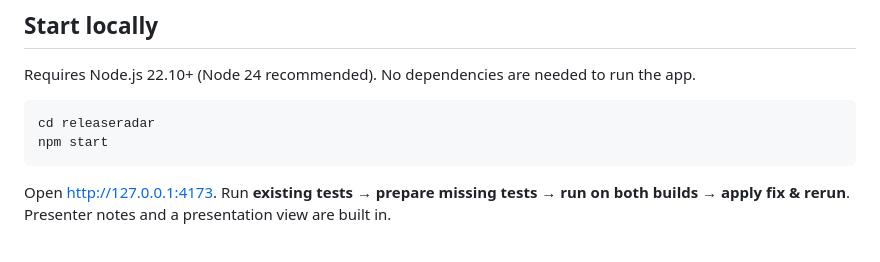
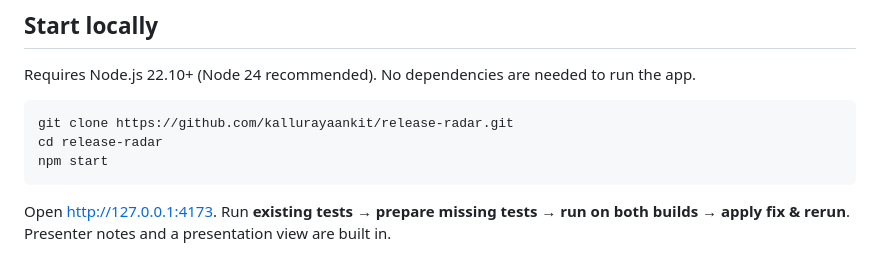
Before and after one commit to kallurayaankit/release-radar, a Markdown page: README.md, the part around the change. Drawn GitHub-style.

Commit message:
Document cloning the GitHub repository

````diff
--- a/README.md
+++ b/README.md
@@ -32,7 +32,8 @@ The hosted app supports prepared/imported challenge cases. Live generation requi
 Requires Node.js 22.10+ (Node 24 recommended). No dependencies are needed to run the app.
 
 ```powershell
-cd releaseradar
+git clone https://github.com/kallurayaankit/release-radar.git
+cd release-radar
 npm start
 ```
 
````
